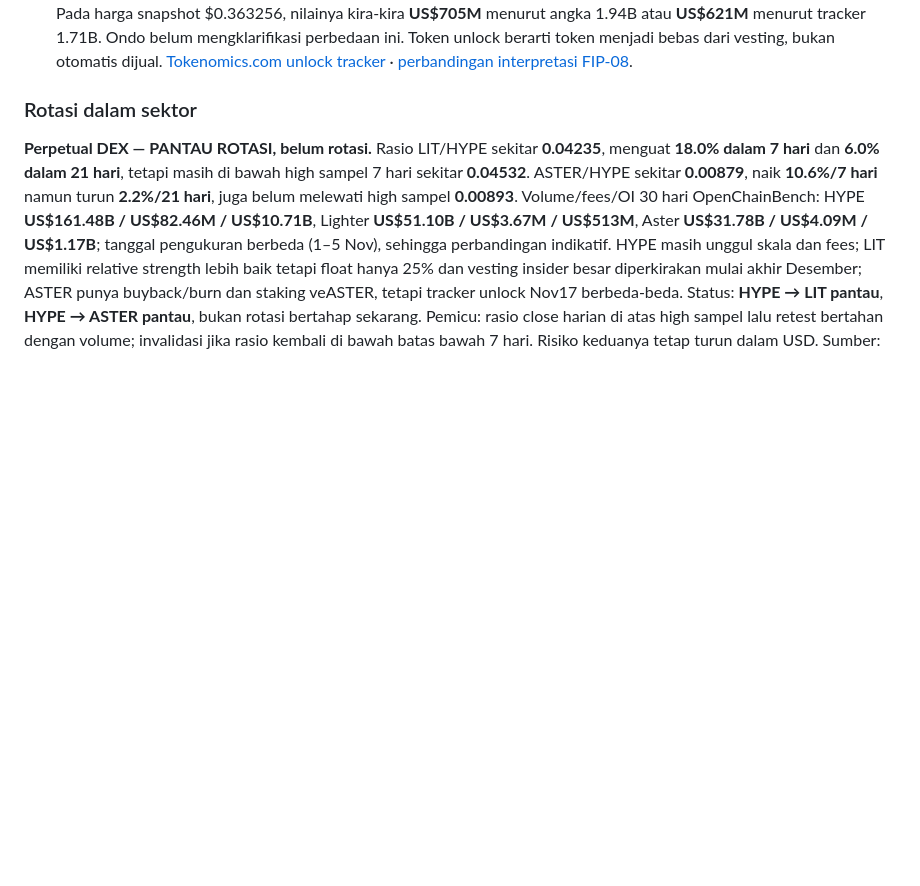
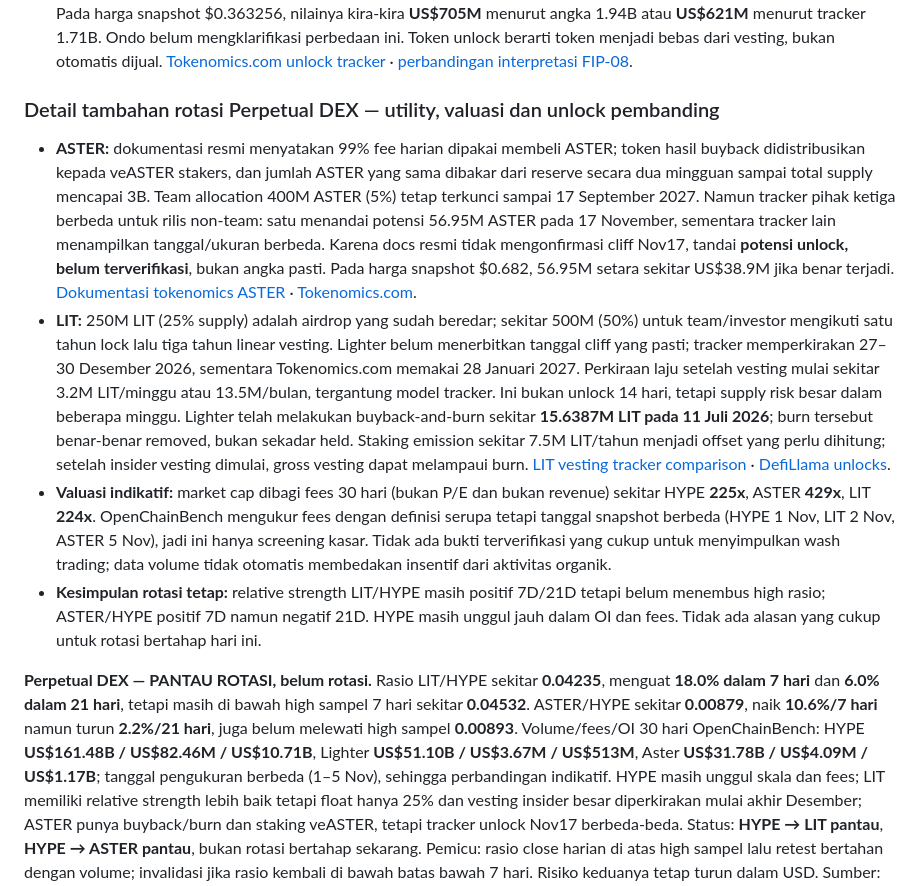
Before and after one commit to stevenchristiian/Chatgptdailymarket, a Markdown page: crypto-recaps/2026-11-08.md, the part around the change. Drawn GitHub-style; blank space fills up the shorter version.

Commit message:
Add ASTER and LIT tokenomics and unlock cross-check to 2026-11-08 recap

```diff
--- a/crypto-recaps/2026-11-08.md
+++ b/crypto-recaps/2026-11-08.md
@@ -87,7 +87,12 @@ Skor fundamental **-2 sampai +2** di bawah adalah heuristik kualitas bisnis/prot
 - **Utility ONDO:** dokumentasi resmi mendeskripsikan ONDO sebagai governance token. Tidak ditemukan mekanisme baru yang terverifikasi berupa staking, fee-sharing, buyback/burn, collateral atau revenue distribution. Karena itu perkembangan hari ini **memperkuat bisnis Ondo saja, bukan token economics ONDO**.
 - **Unlock berikutnya:** tidak ada unlock besar dalam 14 hari. Jadwal tahunan berikutnya **18 Januari 2027**. FIP-08 governance charts menunjukkan sekitar **1.9396B ONDO** (Ecosystem Growth 792.05M, Protocol Development 825M, Private Sales 322.56M); sejumlah tracker menggunakan angka sekitar **1.710B** karena interpretasi jadwal yang berbeda. Pada harga snapshot $0.363256, nilainya kira-kira **US$705M** menurut angka 1.94B atau **US$621M** menurut tracker 1.71B. Ondo belum mengklarifikasi perbedaan ini. Token unlock berarti token menjadi bebas dari vesting, bukan otomatis dijual. [Tokenomics.com unlock tracker](https://app.tokenomics.com/tokenomics/ondo/unlocks) · [perbandingan interpretasi FIP-08](https://www.coindaro.com/events/ondo-unlock-january-2027/).
 
-### Rotasi dalam sektor
+### Detail tambahan rotasi Perpetual DEX — utility, valuasi dan unlock pembanding
+- **ASTER:** dokumentasi resmi menyatakan 99% fee harian dipakai membeli ASTER; token hasil buyback didistribusikan kepada veASTER stakers, dan jumlah ASTER yang sama dibakar dari reserve secara dua mingguan sampai total supply mencapai 3B. Team allocation 400M ASTER (5%) tetap terkunci sampai 17 September 2027. Namun tracker pihak ketiga berbeda untuk rilis non-team: satu menandai potensi 56.95M ASTER pada 17 November, sementara tracker lain menampilkan tanggal/ukuran berbeda. Karena docs resmi tidak mengonfirmasi cliff Nov17, tandai **potensi unlock, belum terverifikasi**, bukan angka pasti. Pada harga snapshot $0.682, 56.95M setara sekitar US$38.9M jika benar terjadi. [Dokumentasi tokenomics ASTER](https://docs.asterdex.com/usdaster/tokenomics) · [Tokenomics.com](https://tokenomics.com/).
+- **LIT:** 250M LIT (25% supply) adalah airdrop yang sudah beredar; sekitar 500M (50%) untuk team/investor mengikuti satu tahun lock lalu tiga tahun linear vesting. Lighter belum menerbitkan tanggal cliff yang pasti; tracker memperkirakan 27–30 Desember 2026, sementara Tokenomics.com memakai 28 Januari 2027. Perkiraan laju setelah vesting mulai sekitar 3.2M LIT/minggu atau 13.5M/bulan, tergantung model tracker. Ini bukan unlock 14 hari, tetapi supply risk besar dalam beberapa minggu. Lighter telah melakukan buyback-and-burn sekitar **15.6387M LIT pada 11 Juli 2026**; burn tersebut benar-benar removed, bukan sekadar held. Staking emission sekitar 7.5M LIT/tahun menjadi offset yang perlu dihitung; setelah insider vesting dimulai, gross vesting dapat melampaui burn. [LIT vesting tracker comparison](https://www.coindaro.com/events/lighter-lit-token-unlock-2026-2027/) · [DefiLlama unlocks](https://defillama.com/unlocks/lighter).
+- **Valuasi indikatif:** market cap dibagi fees 30 hari (bukan P/E dan bukan revenue) sekitar HYPE **225x**, ASTER **429x**, LIT **224x**. OpenChainBench mengukur fees dengan definisi serupa tetapi tanggal snapshot berbeda (HYPE 1 Nov, LIT 2 Nov, ASTER 5 Nov), jadi ini hanya screening kasar. Tidak ada bukti terverifikasi yang cukup untuk menyimpulkan wash trading; data volume tidak otomatis membedakan insentif dari aktivitas organik.
+- **Kesimpulan rotasi tetap:** relative strength LIT/HYPE masih positif 7D/21D tetapi belum menembus high rasio; ASTER/HYPE positif 7D namun negatif 21D. HYPE masih unggul jauh dalam OI dan fees. Tidak ada alasan yang cukup untuk rotasi bertahap hari ini.
+
 
 **Perpetual DEX — PANTAU ROTASI, belum rotasi.** Rasio LIT/HYPE sekitar **0.04235**, menguat **18.0% dalam 7 hari** dan **6.0% dalam 21 hari**, tetapi masih di bawah high sampel 7 hari sekitar **0.04532**. ASTER/HYPE sekitar **0.00879**, naik **10.6%/7 hari** namun turun **2.2%/21 hari**, juga belum melewati high sampel **0.00893**. Volume/fees/OI 30 hari OpenChainBench: HYPE **US$161.48B / US$82.46M / US$10.71B**, Lighter **US$51.10B / US$3.67M / US$513M**, Aster **US$31.78B / US$4.09M / US$1.17B**; tanggal pengukuran berbeda (1–5 Nov), sehingga perbandingan indikatif. HYPE masih unggul skala dan fees; LIT memiliki relative strength lebih baik tetapi float hanya 25% dan vesting insider besar diperkirakan mulai akhir Desember; ASTER punya buyback/burn dan staking veASTER, tetapi tracker unlock Nov17 berbeda-beda. Status: **HYPE → LIT pantau**, **HYPE → ASTER pantau**, bukan rotasi bertahap sekarang. Pemicu: rasio close harian di atas high sampel lalu retest bertahan dengan volume; invalidasi jika rasio kembali di bawah batas bawah 7 hari. Risiko keduanya tetap turun dalam USD. Sumber: [HYPE](https://openchainbench.com/products/hyperliquid) · [Lighter](https://openchainbench.com/products/lighter) · [Aster](https://openchainbench.com/products/aster) · [arb.sh Lighter](https://arb.sh/exchanges/lighter) · [arb.sh Aster](https://arb.sh/exchanges/aster).
 
```
